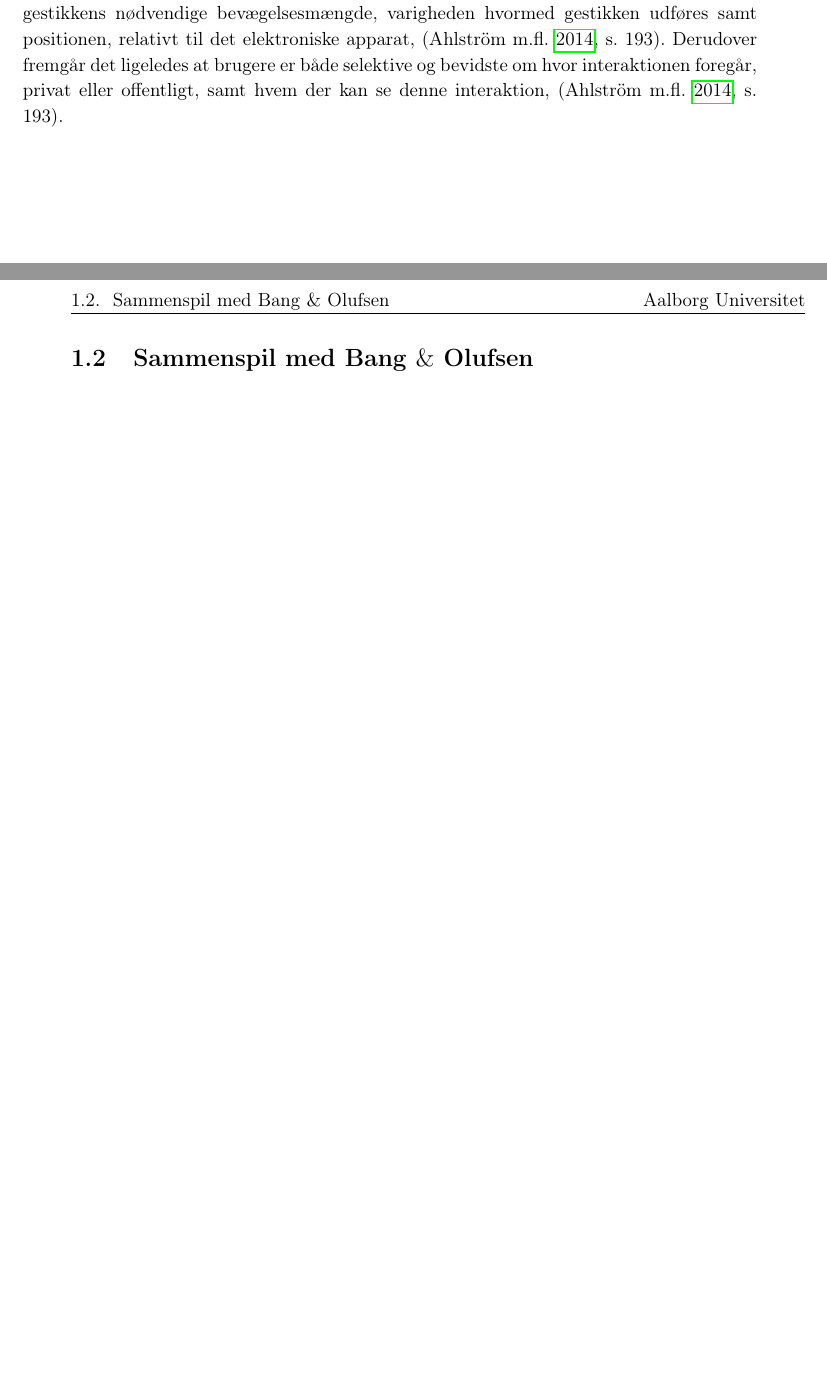
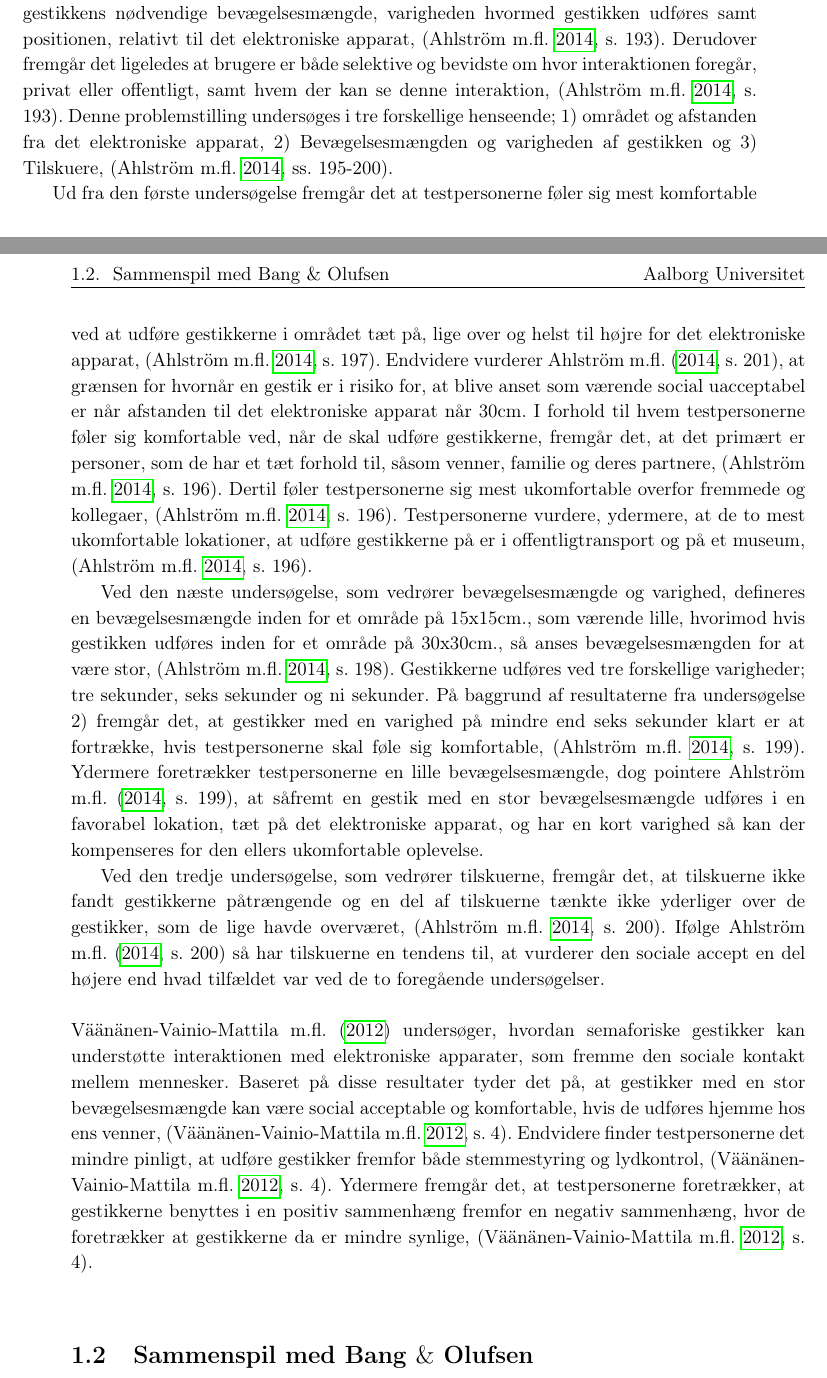
Before and after one commit to SaraNielsen0711/P6-LaTex, a LaTeX thesis (Master.tex, which reads Content/Introduktion/Gestures.tex): two parts of pages 22 and 23 of 40, joined at a grey line, cut so that both start at the same text, the shorter picture padded with empty space. Compiled offline with pdfLaTeX.

Commit message:
Til social accept

```diff
--- a/Content/Introduktion/Gestures.tex
+++ b/Content/Introduktion/Gestures.tex
@@ -98,4 +98,13 @@ Der er overordet to måder at definere social accept; ud fra brugerens syn eller
 
 Ifølge \textcite[s. 2]{PDF:WouldYouDoThat} kan gestikker inddeles i følgende fire kategorier; udtryksfyldte, spændingsfyldte, hemmelighedsfyldte og magiske. Disse kategorier er uafhængige af kategoriseringen i \fullref{KategoriseringerAfGestikker}, i den forstand at de ikke er koblet til én specifik form for gestik men nærmere hænger sammen med hvordan gestikken udføres.\blankline
 %
-I undersøgelsen foretaget af \textcite[s. 193]{PDF:AreYouComfortableDoingThat}, fokuseres der dels på den sociale accept og dels på om brugeren føler sig komfortabel ved, at udføre gestikker i området omkring et elektronisk apparat. Det fremgår, at der er en stærk forbindelse mellem gestikkens nødvendige bevægelsesmængde, varigheden hvormed gestikken udføres samt positionen, relativt til det elektroniske apparat, \parencite[s. 193]{PDF:AreYouComfortableDoingThat}. Derudover fremgår det ligeledes at brugere er både selektive og bevidste om hvor interaktionen foregår, privat eller offentligt, samt hvem der kan se denne interaktion, \parencite[s. 193]{PDF:AreYouComfortableDoingThat}.
+I undersøgelsen foretaget af \textcite[s. 193]{PDF:AreYouComfortableDoingThat}, fokuseres der dels på den sociale accept og dels på om brugeren føler sig komfortabel ved, at udføre gestikker i området omkring et elektronisk apparat. Det fremgår, at der er en stærk forbindelse mellem gestikkens nødvendige bevægelsesmængde, varigheden hvormed gestikken udføres samt positionen, relativt til det elektroniske apparat, \parencite[s. 193]{PDF:AreYouComfortableDoingThat}. Derudover fremgår det ligeledes at brugere er både selektive og bevidste om hvor interaktionen foregår, privat eller offentligt, samt hvem der kan se denne interaktion, \parencite[s. 193]{PDF:AreYouComfortableDoingThat}. Denne problemstilling undersøges i tre forskellige henseende; 1) området og afstanden fra det elektroniske apparat, 2) Bevægelsesmængden og varigheden af gestikken og 3) Tilskuere, \parencite[ss. 195-200]{PDF:AreYouComfortableDoingThat}.
+
+Ud fra den første undersøgelse fremgår det at testpersonerne føler sig mest komfortable ved at udføre gestikkerne i området tæt på, lige over og helst til højre for det elektroniske apparat, \parencite[s. 197]{PDF:AreYouComfortableDoingThat}. Endvidere vurderer \textcite[s. 201]{PDF:AreYouComfortableDoingThat}, at grænsen for hvornår en gestik er i risiko for, at blive anset som værende social uacceptabel er når afstanden til det elektroniske apparat når 30cm. I forhold til hvem testpersonerne føler sig komfortable ved, når de skal udføre gestikkerne, fremgår det, at det primært er personer, som de har et tæt forhold til, såsom venner, familie og deres partnere, \parencite[s. 196]{PDF:AreYouComfortableDoingThat}. Dertil føler testpersonerne sig mest ukomfortable overfor fremmede og kollegaer, \parencite[s. 196]{PDF:AreYouComfortableDoingThat}. Testpersonerne vurdere, ydermere, at de to mest ukomfortable lokationer, at udføre gestikkerne på er i offentligtransport og på et museum, \parencite[s. 196]{PDF:AreYouComfortableDoingThat}.
+
+Ved den næste undersøgelse, som vedrører bevægelsesmængde og varighed, defineres en bevægelsesmængde inden for et område på 15x15cm., som værende lille, hvorimod hvis gestikken udføres inden for et område på 30x30cm., så anses bevægelsesmængden for at være stor, \parencite[s. 198]{PDF:AreYouComfortableDoingThat}. Gestikkerne udføres ved tre forskellige varigheder; tre sekunder, seks sekunder og ni sekunder. På baggrund af resultaterne fra undersøgelse 2) fremgår det, at gestikker med en varighed på mindre end seks sekunder klart er at fortrække, hvis testpersonerne skal føle sig komfortable, \parencite[s. 199]{PDF:AreYouComfortableDoingThat}. Ydermere foretrækker testpersonerne en lille bevægelsesmængde, dog pointere \textcite[s. 199]{PDF:AreYouComfortableDoingThat}, at såfremt en gestik med en stor bevægelsesmængde udføres i en favorabel lokation, tæt på det elektroniske apparat, og har en kort varighed så kan der kompenseres for den ellers ukomfortable oplevelse.
+
+Ved den tredje undersøgelse, som vedrører tilskuerne, fremgår det, at tilskuerne ikke fandt gestikkerne påtrængende og en del af tilskuerne tænkte ikke yderliger over de gestikker, som de lige havde overværet, \parencite[s. 200]{PDF:AreYouComfortableDoingThat}. Ifølge \textcite[s. 200]{PDF:AreYouComfortableDoingThat} så har tilskuerne en tendens til, at vurderer den sociale accept en del højere end hvad tilfældet var ved de to foregående undersøgelser. \blankline
+%
+\textcite{PDF:AnExploratoryStudy} undersøger, hvordan semaforiske gestikker kan understøtte interaktionen med elektroniske apparater, som fremme den sociale kontakt mellem mennesker. Baseret på disse resultater tyder det på, at gestikker med en stor bevægelsesmængde kan være social acceptable og komfortable, hvis de udføres hjemme hos ens venner, \parencite[s. 4]{PDF:AnExploratoryStudy}. Endvidere finder testpersonerne det mindre pinligt, at udføre gestikker fremfor både stemmestyring og lydkontrol, \parencite[s. 4]{PDF:AnExploratoryStudy}. Ydermere fremgår det, at testpersonerne foretrækker, at gestikkerne benyttes i en positiv sammenhæng fremfor en negativ sammenhæng, hvor de foretrækker at gestikkerne da er mindre synlige, \parencite[s. 4]{PDF:AnExploratoryStudy}. \blankline
+%
```
Also changed, not shown: Content/Introduktion/Gestures.tex (6 more changed lines).
